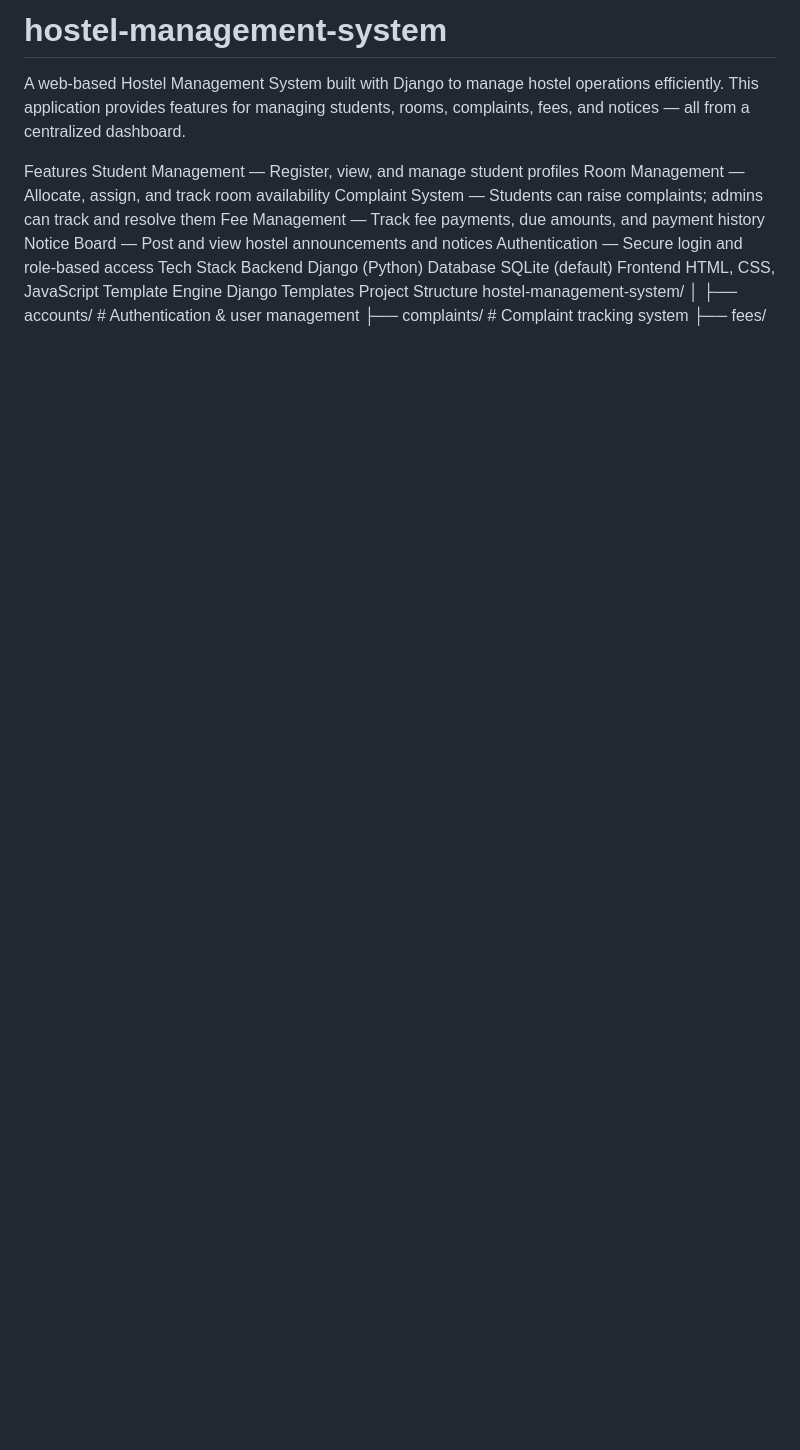
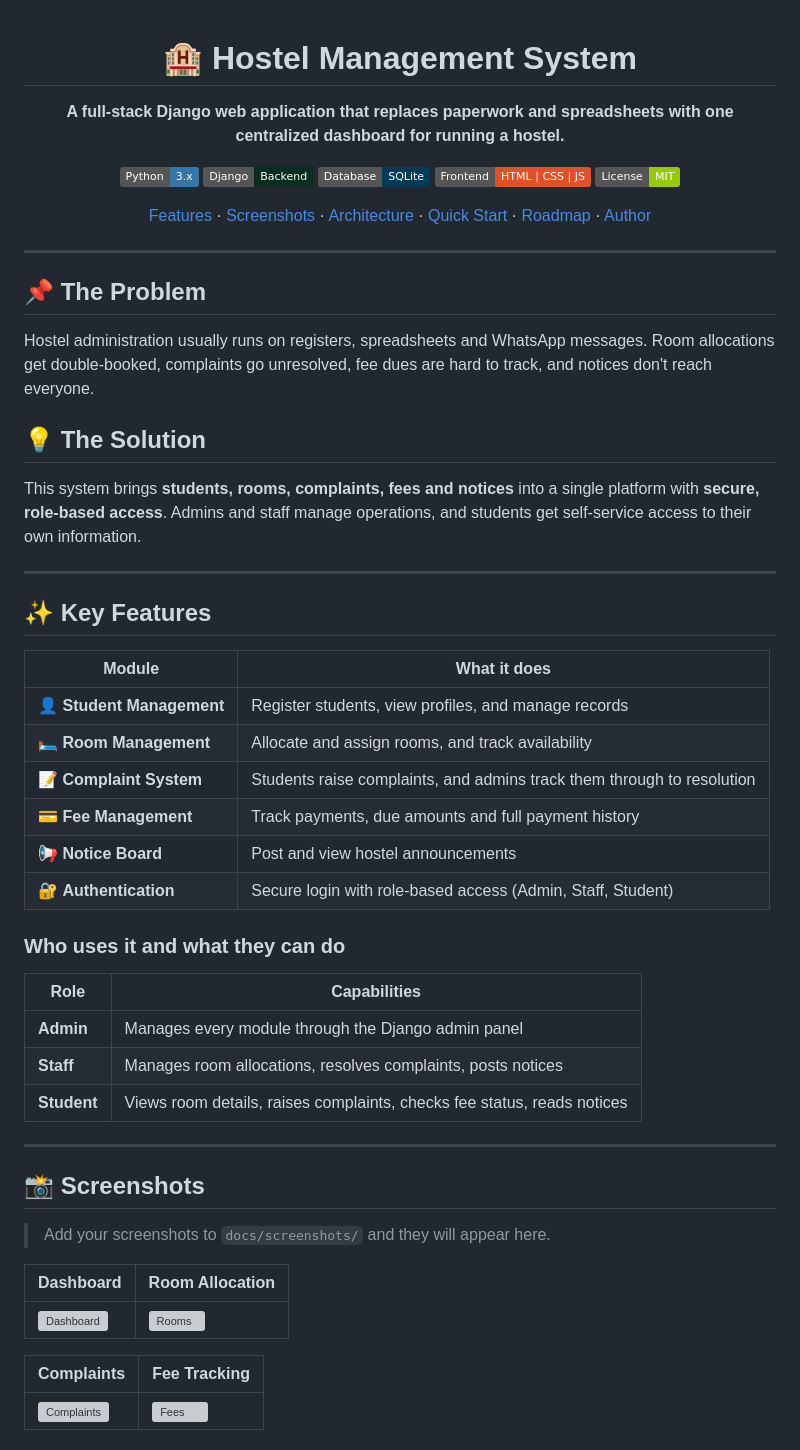
Before and after one commit to NANI381C/hostel-management-system, a Markdown page: README.md, the part around one of its changes. GitHub-like rendering; badges without logos; blank space fills up the shorter version; grey boxes are pictures that could not be loaded.

Commit message:
Revise README for improved clarity and detail
Updated README to enhance project description, features, and structure.

```diff
--- a/README.md
+++ b/README.md
@@ -1,20 +1,61 @@
-# hostel-management-system
-A web-based Hostel Management System built with Django to manage hostel operations efficiently. This application provides features for managing students, rooms, complaints, fees, and notices — all from a centralized dashboard.
+<div align="center">
 
-Features
-Student Management — Register, view, and manage student profiles
-Room Management — Allocate, assign, and track room availability
-Complaint System — Students can raise complaints; admins can track and resolve them
-Fee Management — Track fee payments, due amounts, and payment history
-Notice Board — Post and view hostel announcements and notices
-Authentication — Secure login and role-based access
-Tech Stack
-Backend
-Django (Python)
-Database
-SQLite (default)
-Frontend
-HTML, CSS, JavaScript
-Template Engine
-Django Templates
-Project Structure
+# 🏨 Hostel Management System
+
+**A full-stack Django web application that replaces paperwork and spreadsheets with one centralized dashboard for running a hostel.**
+
+![Python](https://img.shields.io/badge/Python-3.x-3776AB?logo=python&logoColor=white)
+![Django](https://img.shields.io/badge/Django-Backend-092E20?logo=django&logoColor=white)
+![SQLite](https://img.shields.io/badge/Database-SQLite-003B57?logo=sqlite&logoColor=white)
+![HTML5](https://img.shields.io/badge/Frontend-HTML%20%7C%20CSS%20%7C%20JS-E34F26?logo=html5&logoColor=white)
+![License](https://img.shields.io/badge/License-MIT-green)
+
+[Features](#-key-features) · [Screenshots](#-screenshots) · [Architecture](#-architecture) · [Quick Start](#-quick-start) · [Roadmap](#-roadmap) · [Author](#-author)
+
+</div>
+
+---
+
+## 📌 The Problem
+
+Hostel administration usually runs on registers, spreadsheets and WhatsApp messages. Room allocations get double-booked, complaints go unresolved, fee dues are hard to track, and notices don't reach everyone.
+
+## 💡 The Solution
+
+This system brings **students, rooms, complaints, fees and notices** into a single platform with **secure, role-based access**. Admins and staff manage operations, and students get self-service access to their own information.
+
+---
+
+## ✨ Key Features
+
+| Module | What it does |
+|---|---|
+| 👤 **Student Management** | Register students, view profiles, and manage records |
+| 🛏️ **Room Management** | Allocate and assign rooms, and track availability |
+| 📝 **Complaint System** | Students raise complaints, and admins track them through to resolution |
+| 💳 **Fee Management** | Track payments, due amounts and full payment history |
+| 📢 **Notice Board** | Post and view hostel announcements |
+| 🔐 **Authentication** | Secure login with role-based access (Admin, Staff, Student) |
+
+### Who uses it and what they can do
+
+| Role | Capabilities |
+|---|---|
+| **Admin** | Manages every module through the Django admin panel |
+| **Staff** | Manages room allocations, resolves complaints, posts notices |
+| **Student** | Views room details, raises complaints, checks fee status, reads notices |
+
+---
+
+## 📸 Screenshots
+
+> Add your screenshots to `docs/screenshots/` and they will appear here.
+
+| Dashboard | Room Allocation |
+|---|---|
+| ![Dashboard](docs/screenshots/dashboard.png) | ![Rooms](docs/screenshots/rooms.png) |
+
+| Complaints | Fee Tracking |
+|---|---|
+| ![Complaints](docs/screenshots/complaints.png) | ![Fees](docs/screenshots/fees.png) |
+
```
Also changed, not shown: other parts of README.md (+124 -63 lines).
